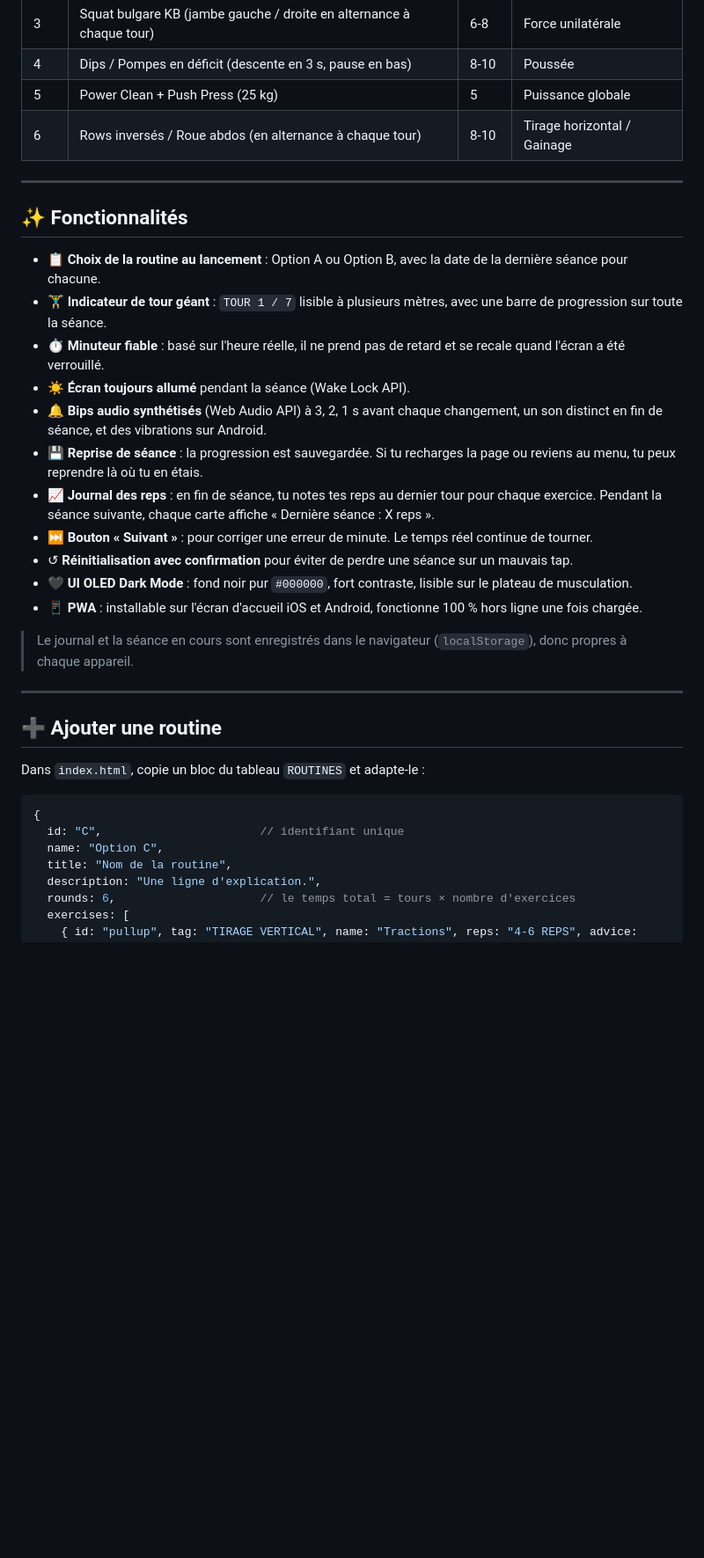
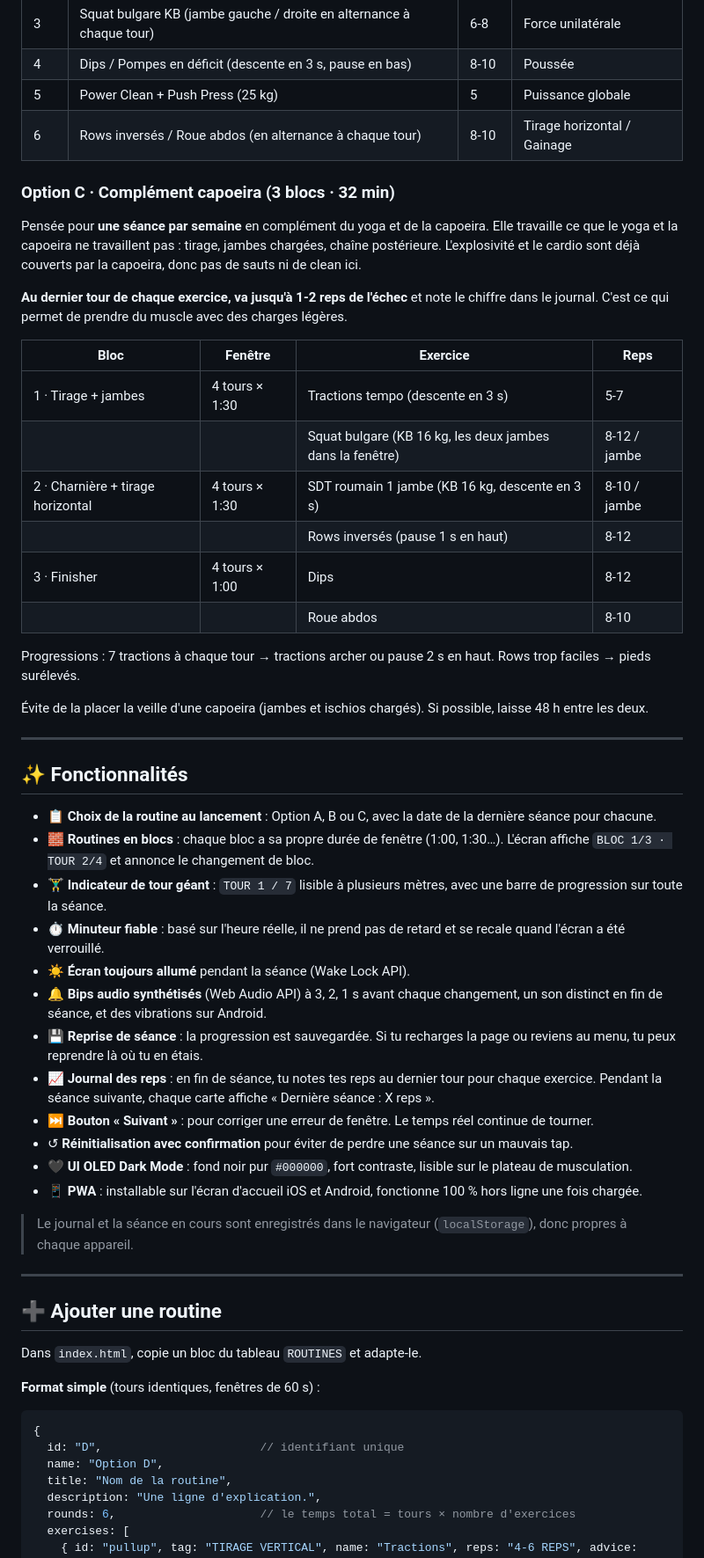
Before and after one commit to fabriceliut/emom-app, a Markdown page: README.md, the part around one of its changes. Shown at 88% size. Drawn GitHub-style; blank space fills up the shorter version.

Commit message:
Enhance README with new routine options and details
Updated the README to include new options and clarify exercise details.

````diff
--- a/README.md
+++ b/README.md
@@ -46,18 +46,38 @@ Moins de reps, des variantes plus dures, plus de travail pour les jambes et un t
 | 5 | Power Clean + Push Press (25 kg) | 5 | Puissance globale |
 | 6 | Rows inversés / Roue abdos (en alternance à chaque tour) | 8-10 | Tirage horizontal / Gainage |
 
+### Option C · Complément capoeira (3 blocs · 32 min)
+
+Pensée pour **une séance par semaine** en complément du yoga et de la capoeira. Elle travaille ce que le yoga et la capoeira ne travaillent pas : tirage, jambes chargées, chaîne postérieure. L'explosivité et le cardio sont déjà couverts par la capoeira, donc pas de sauts ni de clean ici.
+
+**Au dernier tour de chaque exercice, va jusqu'à 1-2 reps de l'échec** et note le chiffre dans le journal. C'est ce qui permet de prendre du muscle avec des charges légères.
+
+| Bloc | Fenêtre | Exercice | Reps |
+|---|---|---|---|
+| 1 · Tirage + jambes | 4 tours × 1:30 | Tractions tempo (descente en 3 s) | 5-7 |
+| | | Squat bulgare (KB 16 kg, les deux jambes dans la fenêtre) | 8-12 / jambe |
+| 2 · Charnière + tirage horizontal | 4 tours × 1:30 | SDT roumain 1 jambe (KB 16 kg, descente en 3 s) | 8-10 / jambe |
+| | | Rows inversés (pause 1 s en haut) | 8-12 |
+| 3 · Finisher | 4 tours × 1:00 | Dips | 8-12 |
+| | | Roue abdos | 8-10 |
+
+Progressions : 7 tractions à chaque tour → tractions archer ou pause 2 s en haut. Rows trop faciles → pieds surélevés.
+
+Évite de la placer la veille d'une capoeira (jambes et ischios chargés). Si possible, laisse 48 h entre les deux.
+
 ---
 
 ## ✨ Fonctionnalités
 
-- 📋 **Choix de la routine au lancement** : Option A ou Option B, avec la date de la dernière séance pour chacune.
+- 📋 **Choix de la routine au lancement** : Option A, B ou C, avec la date de la dernière séance pour chacune.
+- 🧱 **Routines en blocs** : chaque bloc a sa propre durée de fenêtre (1:00, 1:30…). L'écran affiche `BLOC 1/3 · TOUR 2/4` et annonce le changement de bloc.
 - 🏋️‍♂️ **Indicateur de tour géant** : `TOUR 1 / 7` lisible à plusieurs mètres, avec une barre de progression sur toute la séance.
 - ⏱️ **Minuteur fiable** : basé sur l'heure réelle, il ne prend pas de retard et se recale quand l'écran a été verrouillé.
 - ☀️ **Écran toujours allumé** pendant la séance (Wake Lock API).
 - 🔔 **Bips audio synthétisés** (Web Audio API) à 3, 2, 1 s avant chaque changement, un son distinct en fin de séance, et des vibrations sur Android.
 - 💾 **Reprise de séance** : la progression est sauvegardée. Si tu recharges la page ou reviens au menu, tu peux reprendre là où tu en étais.
 - 📈 **Journal des reps** : en fin de séance, tu notes tes reps au dernier tour pour chaque exercice. Pendant la séance suivante, chaque carte affiche « Dernière séance : X reps ».
-- ⏭️ **Bouton « Suivant »** : pour corriger une erreur de minute. Le temps réel continue de tourner.
+- ⏭️ **Bouton « Suivant »** : pour corriger une erreur de fenêtre. Le temps réel continue de tourner.
 - ↺ **Réinitialisation avec confirmation** pour éviter de perdre une séance sur un mauvais tap.
 - 🖤 **UI OLED Dark Mode** : fond noir pur `#000000`, fort contraste, lisible sur le plateau de musculation.
 - 📱 **PWA** : installable sur l'écran d'accueil iOS et Android, fonctionne 100 % hors ligne une fois chargée.
@@ -68,12 +88,14 @@ Moins de reps, des variantes plus dures, plus de travail pour les jambes et un t
 
 ## ➕ Ajouter une routine
 
-Dans `index.html`, copie un bloc du tableau `ROUTINES` et adapte-le :
+Dans `index.html`, copie un bloc du tableau `ROUTINES` et adapte-le.
+
+**Format simple** (tours identiques, fenêtres de 60 s) :
 
 ```js
 {
-  id: "C",                       // identifiant unique
-  name: "Option C",
+  id: "D",                       // identifiant unique
+  name: "Option D",
   title: "Nom de la routine",
   description: "Une ligne d'explication.",
   rounds: 6,                     // le temps total = tours × nombre d'exercices
````
Also changed, not shown: other parts of README.md (+19 -4 lines).
